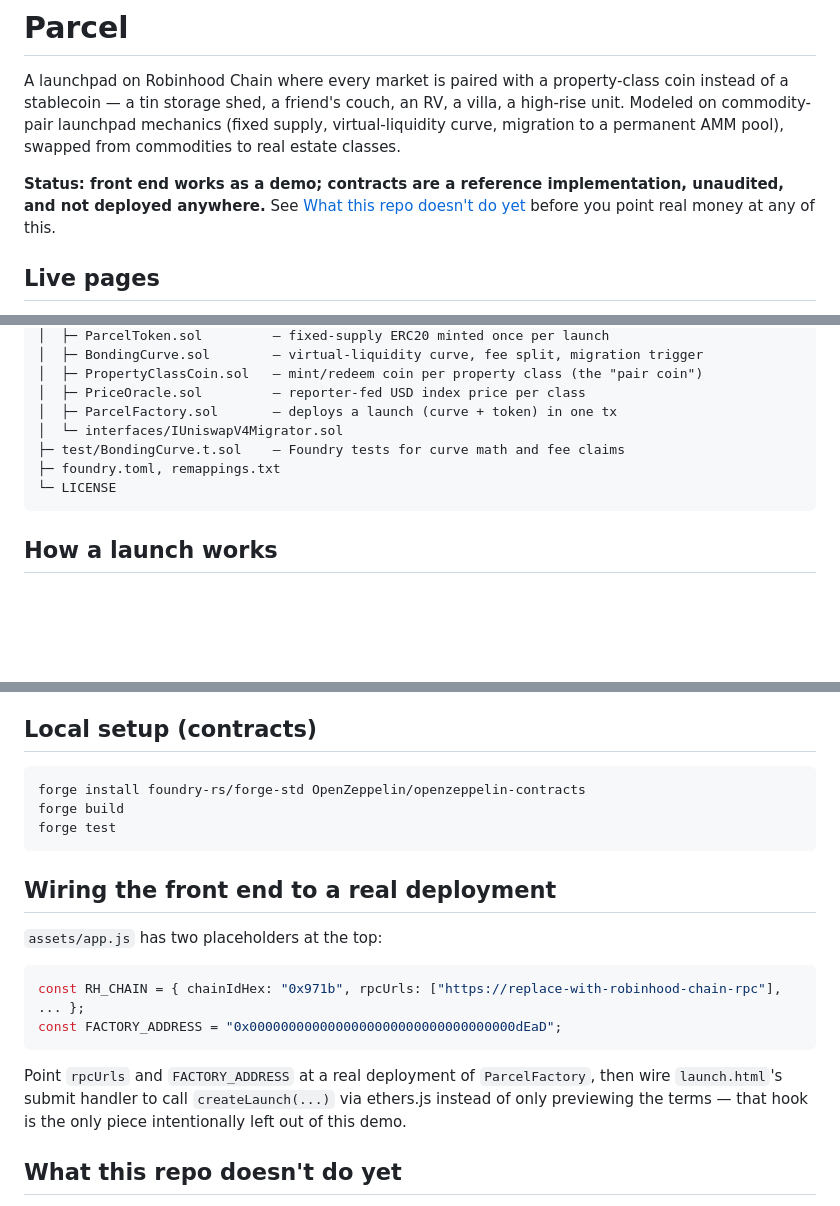
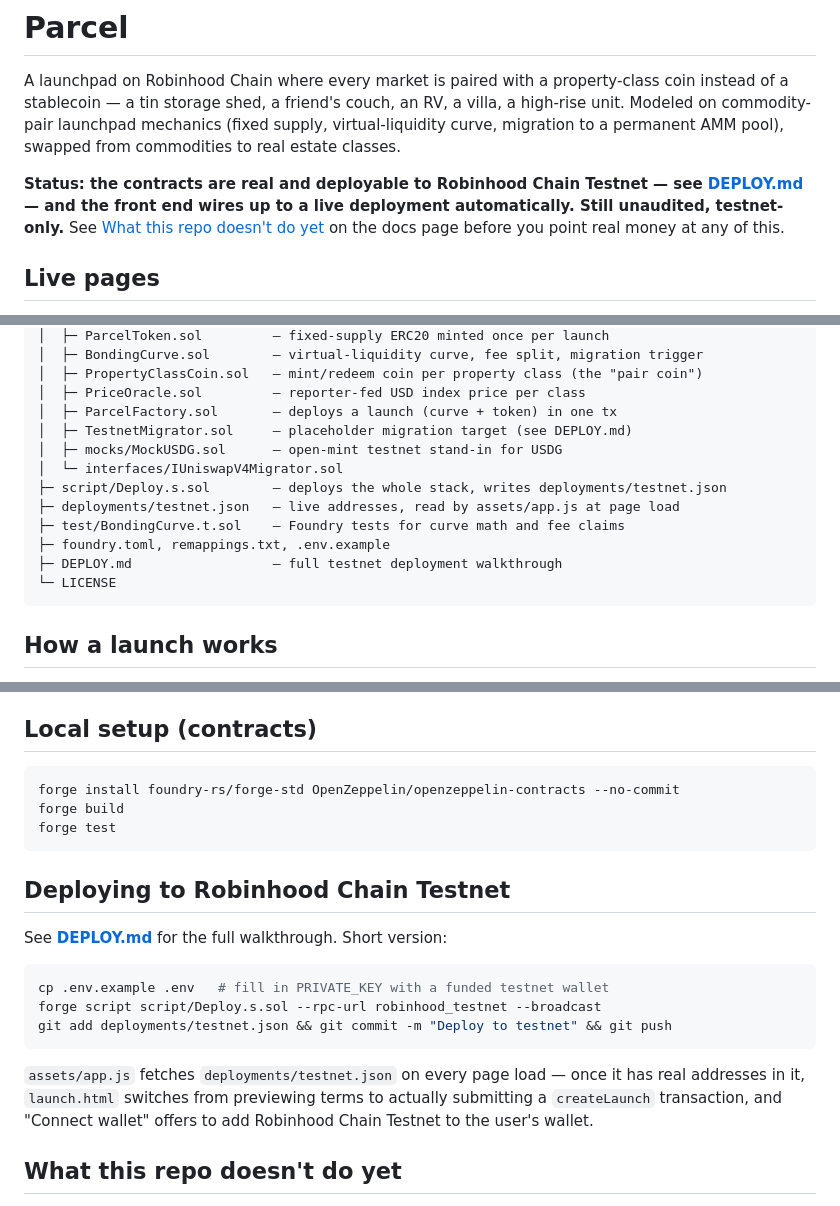
Before and after one commit to jethro-frettingham/realestate-project, a Markdown page: README.md, 3 parts joined by grey strips. Drawn GitHub-style; blank space fills up the shorter version.

Commit message:
Add DEPLOY.md walkthrough; update README for testnet deployment

````diff
--- a/README.md
+++ b/README.md
@@ -7,10 +7,11 @@ commodity-pair launchpad mechanics (fixed supply, virtual-liquidity curve,
 migration to a permanent AMM pool), swapped from commodities to real
 estate classes.
 
-**Status: front end works as a demo; contracts are a reference
-implementation, unaudited, and not deployed anywhere.** See
-[What this repo doesn't do yet](#what-this-repo-doesnt-do-yet) before you
-point real money at any of this.
+**Status: the contracts are real and deployable to Robinhood Chain
+Testnet — see [DEPLOY.md](DEPLOY.md) — and the front end wires up to a
+live deployment automatically. Still unaudited, testnet-only.** See
+[What this repo doesn't do yet](#what-this-repo-doesnt-do-yet) on the
+docs page before you point real money at any of this.
 
 ## Live pages
 
@@ -37,9 +38,14 @@ parcel-launch/
 │  ├─ PropertyClassCoin.sol   — mint/redeem coin per property class (the "pair coin")
 │  ├─ PriceOracle.sol         — reporter-fed USD index price per class
 │  ├─ ParcelFactory.sol       — deploys a launch (curve + token) in one tx
+│  ├─ TestnetMigrator.sol     — placeholder migration target (see DEPLOY.md)
+│  ├─ mocks/MockUSDG.sol      — open-mint testnet stand-in for USDG
 │  └─ interfaces/IUniswapV4Migrator.sol
+├─ script/Deploy.s.sol        — deploys the whole stack, writes deployments/testnet.json
+├─ deployments/testnet.json   — live addresses, read by assets/app.js at page load
 ├─ test/BondingCurve.t.sol    — Foundry tests for curve math and fee claims
-├─ foundry.toml, remappings.txt
+├─ foundry.toml, remappings.txt, .env.example
+├─ DEPLOY.md                  — full testnet deployment walkthrough
 └─ LICENSE
 ```
 
@@ -77,24 +83,25 @@ below).
 ## Local setup (contracts)
 
 ```bash
-forge install foundry-rs/forge-std OpenZeppelin/openzeppelin-contracts
+forge install foundry-rs/forge-std OpenZeppelin/openzeppelin-contracts --no-commit
 forge build
 forge test
 ```
 
-## Wiring the front end to a real deployment
+## Deploying to Robinhood Chain Testnet
 
-`assets/app.js` has two placeholders at the top:
+See **[DEPLOY.md](DEPLOY.md)** for the full walkthrough. Short version:
 
-```js
-const RH_CHAIN = { chainIdHex: "0x971b", rpcUrls: ["https://replace-with-robinhood-chain-rpc"], ... };
-const FACTORY_ADDRESS = "0x0000000000000000000000000000000000dEaD";
+```bash
+cp .env.example .env   # fill in PRIVATE_KEY with a funded testnet wallet
+forge script script/Deploy.s.sol --rpc-url robinhood_testnet --broadcast
+git add deployments/testnet.json && git commit -m "Deploy to testnet" && git push
 ```
 
-Point `rpcUrls` and `FACTORY_ADDRESS` at a real deployment of
-`ParcelFactory`, then wire `launch.html`'s submit handler to call
-`createLaunch(...)` via ethers.js instead of only previewing the terms —
-that hook is the only piece intentionally left out of this demo.
+`assets/app.js` fetches `deployments/testnet.json` on every page load —
+once it has real addresses in it, `launch.html` switches from previewing
+terms to actually submitting a `createLaunch` transaction, and "Connect
+wallet" offers to add Robinhood Chain Testnet to the user's wallet.
 
 ## What this repo doesn't do yet
 
````
Also changed, not shown: DEPLOY.md (added, +112 -0 lines).
